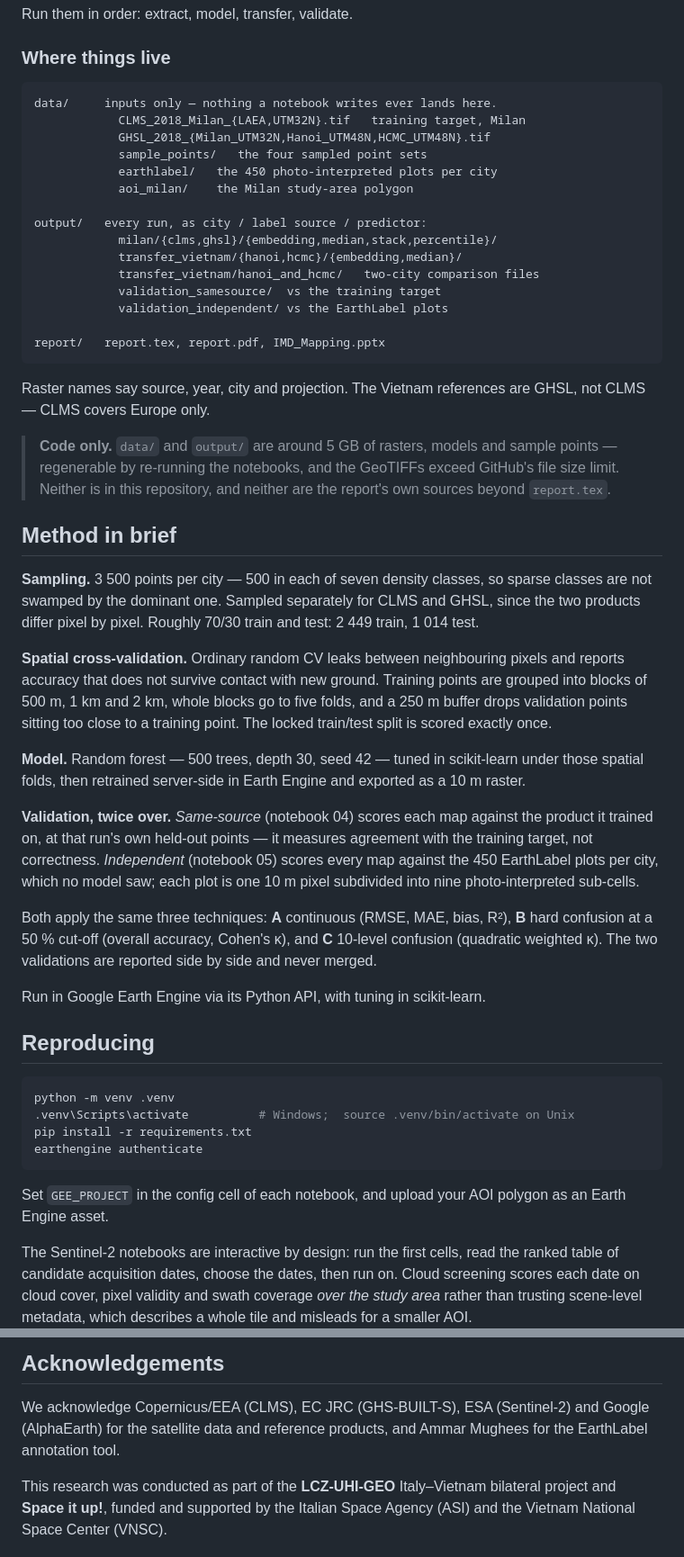
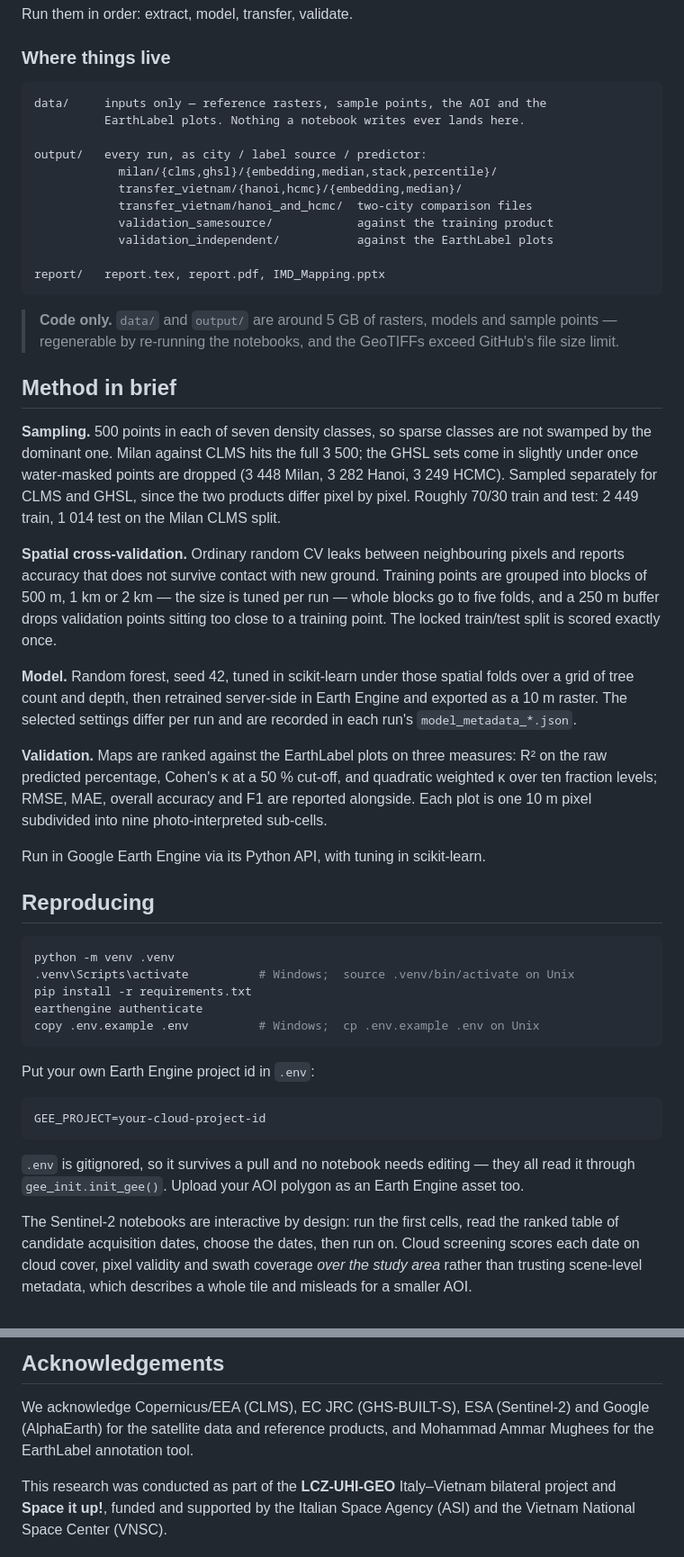
Before and after one commit to tanxiaoo/IMD-Mapping, a Markdown page: README.md, 2 parts joined by grey strips. Shown at 90% size. GitHub-like rendering.

Commit message:
Correct the README against the code
Checked every factual claim in the README against the notebooks, the run
metadata and the sample point files. Four were wrong:

Sampling. "3 500 points per city" held only for Milan against CLMS. The GHSL
sets lose water-masked points and come in under the 500-per-class target:
3 448 Milan, 3 282 Hanoi, 3 249 HCMC, with HCMC class 0 down to 396. The
70/30 split figures are scoped to the Milan CLMS split, the only one they
describe.

Hyperparameters. "500 trees, depth 30" were the top of the search grid, not
the model. The notebooks tune n_estimators over [100, 200, 300, 500] and
max_depth over [None, 10, 20, 30], and the selected values differ per run --
the CLMS embedding run took 300 trees at depth None, the CLMS stack run 100.
The README now says the settings are tuned and points at each run's
model_metadata_*.json.

Block size. "blocks of 500 m, 1 km and 2 km" read as all three at once. One
is selected per run; all three occur across the runs.

Validation. The three ranking measures are R2 on the raw percentage, Cohen's
kappa at a 50% cut-off and quadratic weighted kappa over ten fraction levels.
RMSE, MAE, overall accuracy and F1 are computed alongside and were not
mentioned.

Also in "What is here": notebooks 04 and 05 were listed under names that no
longer exist and with their descriptions swapped -- 04 is the same-source
validation, 05 the independent one. 01c and 01d shared one description
between them. The output/ tree predated the reorganisation and showed
hanoi/, hcmc/ and transfer/ at the top level instead of transfer_vietnam/,
and omitted validation_samesource/ and validation_independent/ entirely.

Verified as already correct and left alone: the four predictor rows, the 450
EarthLabel plots per city, the export-to-Drive step and the size note.

Co-Authored-By: Claude Opus 5 <noreply@anthropic.com>

````diff
--- a/README.md
+++ b/README.md
@@ -82,59 +79,49 @@ Run them in order: extract, model, transfer, validate.
 ### Where things live
 
 ```
-data/     inputs only — nothing a notebook writes ever lands here.
-            CLMS_2018_Milan_{LAEA,UTM32N}.tif   training target, Milan
-            GHSL_2018_{Milan_UTM32N,Hanoi_UTM48N,HCMC_UTM48N}.tif
-            sample_points/   the four sampled point sets
-            earthlabel/   the 450 photo-interpreted plots per city
-            aoi_milan/    the Milan study-area polygon
+data/     inputs only — reference rasters, sample points, the AOI and the
+          EarthLabel plots. Nothing a notebook writes ever lands here.
 
 output/   every run, as city / label source / predictor:
             milan/{clms,ghsl}/{embedding,median,stack,percentile}/
             transfer_vietnam/{hanoi,hcmc}/{embedding,median}/
-            transfer_vietnam/hanoi_and_hcmc/   two-city comparison files
-            validation_samesource/  vs the training target
-            validation_independent/ vs the EarthLabel plots
+            transfer_vietnam/hanoi_and_hcmc/  two-city comparison files
+            validation_samesource/            against the training product
+            validation_independent/           against the EarthLabel plots
 
 report/   report.tex, report.pdf, IMD_Mapping.pptx
 ```
 
-Raster names say source, year, city and projection. The Vietnam references are
-GHSL, not CLMS — CLMS covers Europe only.
-
 > **Code only.** `data/` and `output/` are around 5 GB of rasters, models and
 > sample points — regenerable by re-running the notebooks, and the GeoTIFFs
-> exceed GitHub's file size limit. Neither is in this repository, and neither
-> are the report's own sources beyond `report.tex`.
+> exceed GitHub's file size limit.
 
 ## Method in brief
 
-**Sampling.** 3 500 points per city — 500 in each of seven density classes, so
-sparse classes are not swamped by the dominant one. Sampled separately for CLMS
-and GHSL, since the two products differ pixel by pixel. Roughly 70/30 train and
-test: 2 449 train, 1 014 test.
+**Sampling.** 500 points in each of seven density classes, so sparse classes
+are not swamped by the dominant one. Milan against CLMS hits the full 3 500;
+the GHSL sets come in slightly under once water-masked points are dropped
+(3 448 Milan, 3 282 Hanoi, 3 249 HCMC). Sampled separately for CLMS and GHSL,
+since the two products differ pixel by pixel. Roughly 70/30 train and test:
+2 449 train, 1 014 test on the Milan CLMS split.
 
 **Spatial cross-validation.** Ordinary random CV leaks between neighbouring
 pixels and reports accuracy that does not survive contact with new ground.
-Training points are grouped into blocks of 500 m, 1 km and 2 km, whole blocks
-go to five folds, and a 250 m buffer drops validation points sitting too close
-to a training point. The locked train/test split is scored exactly once.
+Training points are grouped into blocks of 500 m, 1 km or 2 km — the size is
+tuned per run — whole blocks go to five folds, and a 250 m buffer drops
+validation points sitting too close to a training point. The locked train/test
+split is scored exactly once.
 
-**Model.** Random forest — 500 trees, depth 30, seed 42 — tuned in scikit-learn
-under those spatial folds, then retrained server-side in Earth Engine and
-exported as a 10 m raster.
+**Model.** Random forest, seed 42, tuned in scikit-learn under those spatial
+folds over a grid of tree count and depth, then retrained server-side in Earth
+Engine and exported as a 10 m raster. The selected settings differ per run and
+are recorded in each run's `model_metadata_*.json`.
 
-**Validation, twice over.** *Same-source* (notebook 04) scores each map against
-the product it trained on, at that run's own held-out points — it measures
-agreement with the training target, not correctness. *Independent* (notebook
-05) scores every map against the 450 EarthLabel plots per city, which no model
-saw; each plot is one 10 m pixel subdivided into nine photo-interpreted
-sub-cells.
-
-Both apply the same three techniques: **A** continuous (RMSE, MAE, bias, R²),
-**B** hard confusion at a 50 % cut-off (overall accuracy, Cohen's κ), and
-**C** 10-level confusion (quadratic weighted κ). The two validations are
-reported side by side and never merged.
+**Validation.** Maps are ranked against the EarthLabel plots on three measures:
+R² on the raw predicted percentage, Cohen's κ at a 50 % cut-off, and quadratic
+weighted κ over ten fraction levels; RMSE, MAE, overall accuracy and F1 are
+reported alongside. Each plot is one 10 m pixel subdivided into nine
+photo-interpreted sub-cells.
 
 Run in Google Earth Engine via its Python API, with tuning in scikit-learn.
 
@@ -145,10 +132,18 @@ python -m venv .venv
 .venv\Scripts\activate          # Windows;  source .venv/bin/activate on Unix
 pip install -r requirements.txt
 earthengine authenticate
+copy .env.example .env          # Windows;  cp .env.example .env on Unix
 ```
 
-Set `GEE_PROJECT` in the config cell of each notebook, and upload your AOI
-polygon as an Earth Engine asset.
+Put your own Earth Engine project id in `.env`:
+
+```
+GEE_PROJECT=your-cloud-project-id
+```
+
+`.env` is gitignored, so it survives a pull and no notebook needs editing —
+they all read it through `gee_init.init_gee()`. Upload your AOI polygon as an
+Earth Engine asset too.
 
 The Sentinel-2 notebooks are interactive by design: run the first cells, read
 the ranked table of candidate acquisition dates, choose the dates, then run on.
@@ -184,7 +179,7 @@ Predicted rasters and the project code are published at
 
 We acknowledge Copernicus/EEA (CLMS), EC JRC (GHS-BUILT-S), ESA (Sentinel-2)
 and Google (AlphaEarth) for the satellite data and reference products, and
-Ammar Mughees for the EarthLabel annotation tool.
+Mohammad Ammar Mughees for the EarthLabel annotation tool.
 
 This research was conducted as part of the **LCZ-UHI-GEO** Italy–Vietnam
 bilateral project and **Space it up!**, funded and supported by the Italian
````
Also changed, not shown: other parts of README.md (+12 -15 lines).
